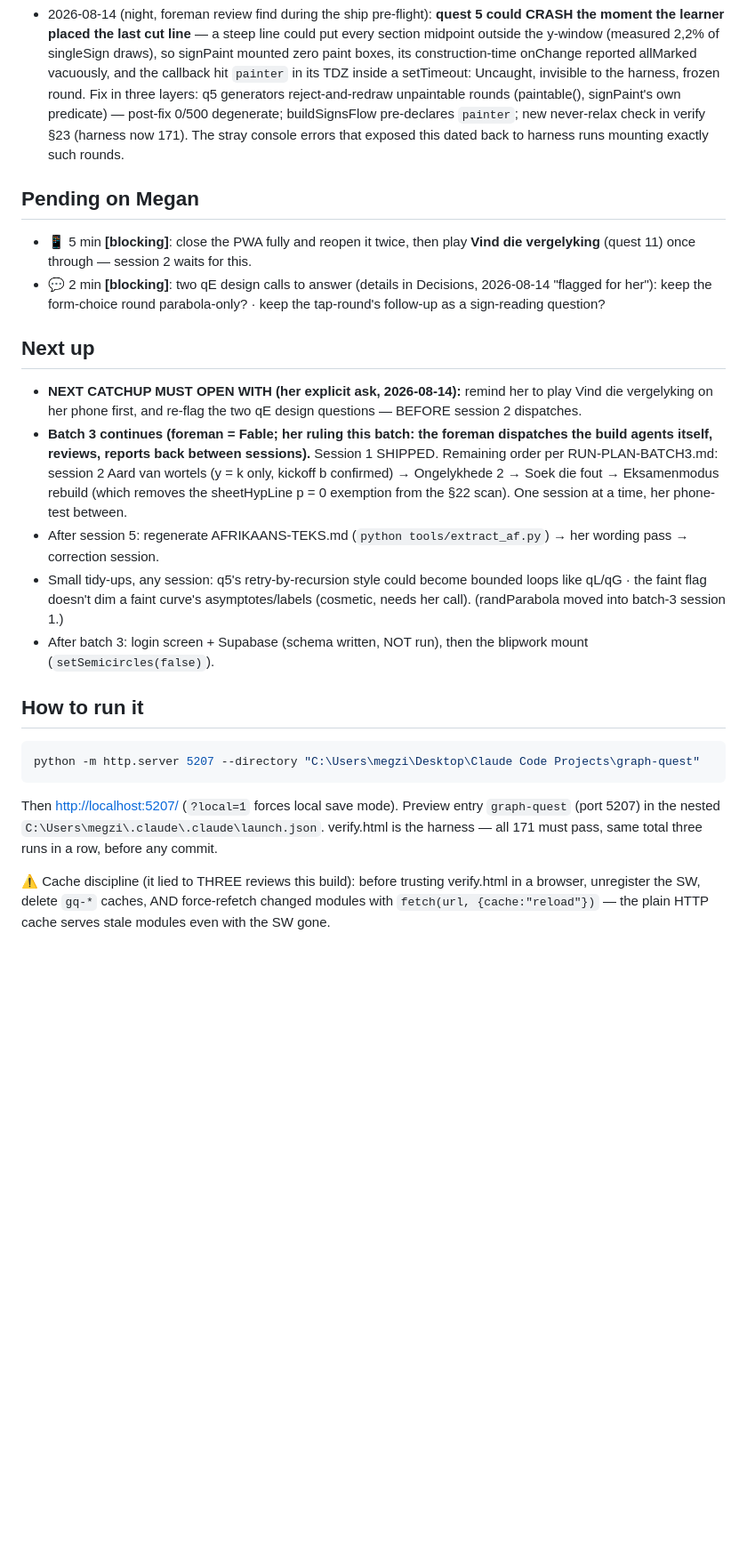
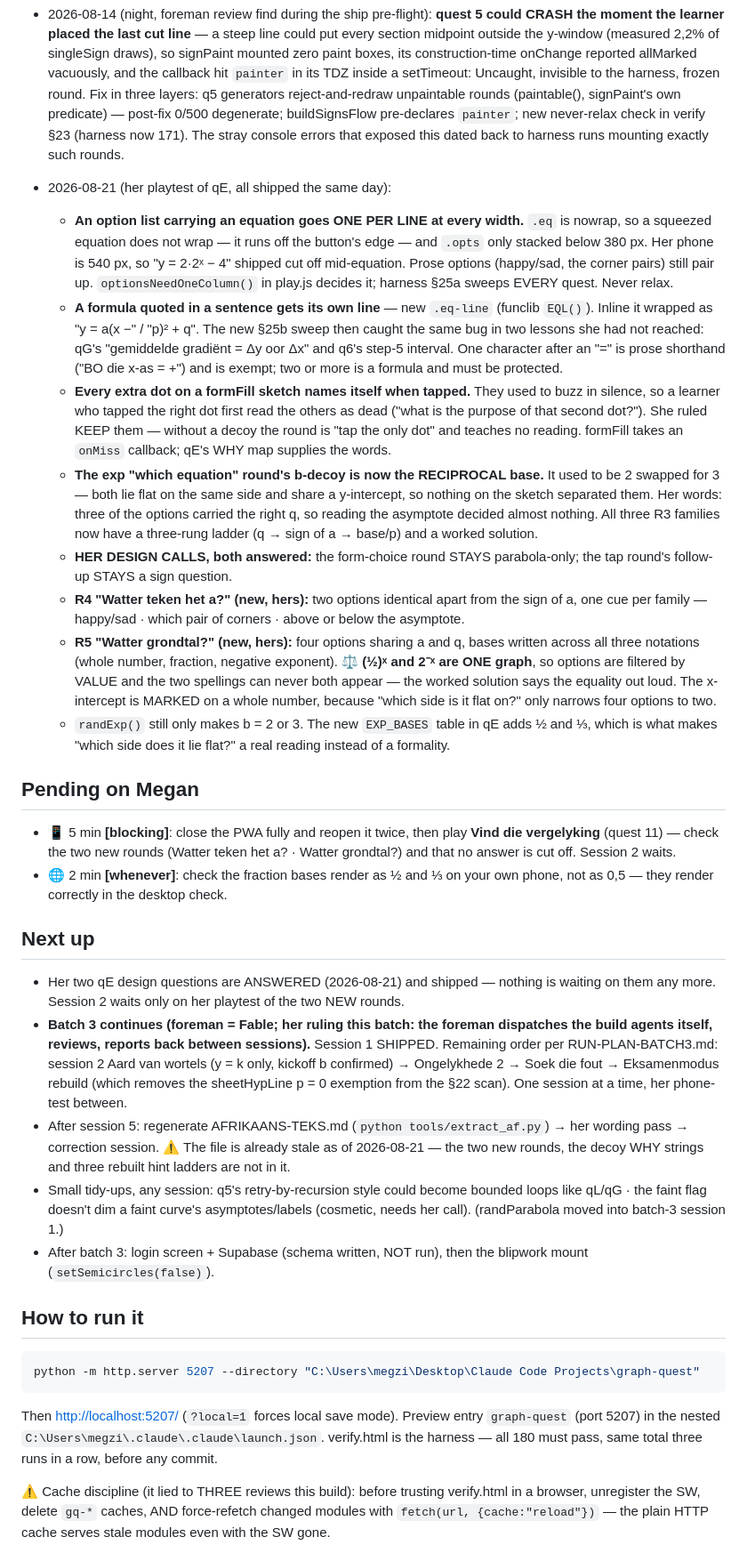
Before and after one commit to megzieberr/graph-quest, a Markdown page: PROJECT-STATUS.md, the part around one of its changes. Shown at 89% size. GitHub-like rendering; blank space fills up the shorter version.

Commit message:
Status: her playtest fixes shipped, both design calls answered
qE has five round types now. The two questions that gated session 2 are
answered and in the code; only her phone-test of the new rounds is left.

```diff
--- a/PROJECT-STATUS.md
+++ b/PROJECT-STATUS.md
@@ -301,19 +306,59 @@ are digested at [reference/GR11-FUNCTIONS-NOTES-DIGEST.md](reference/GR11-FUNCTI
   (harness now 171). The stray console errors that exposed this dated back to
   harness runs mounting exactly such rounds.
 
+- 2026-08-21 (her playtest of qE, all shipped the same day):
+  - **An option list carrying an equation goes ONE PER LINE at every width.**
+    `.eq` is nowrap, so a squeezed equation does not wrap — it runs off the
+    button's edge — and `.opts` only stacked below 380 px. Her phone is
+    540 px, so "y = 2·2ˣ − 4" shipped cut off mid-equation. Prose options
+    (happy/sad, the corner pairs) still pair up. `optionsNeedOneColumn()` in
+    play.js decides it; harness §25a sweeps EVERY quest. Never relax.
+  - **A formula quoted in a sentence gets its own line** — new `.eq-line`
+    (funclib `EQL()`). Inline it wrapped as "y = a(x −" / "p)² + q". The new
+    §25b sweep then caught the same bug in two lessons she had not reached:
+    qG's "gemiddelde gradiënt = Δy oor Δx" and q6's step-5 interval. One
+    character after an "=" is prose shorthand ("BO die x-as = +") and is
+    exempt; two or more is a formula and must be protected.
+  - **Every extra dot on a formFill sketch names itself when tapped.** They
+    used to buzz in silence, so a learner who tapped the right dot first read
+    the others as dead ("what is the purpose of that second dot?"). She ruled
+    KEEP them — without a decoy the round is "tap the only dot" and teaches no
+    reading. formFill takes an `onMiss` callback; qE's WHY map supplies the
+    words.
+  - **The exp "which equation" round's b-decoy is now the RECIPROCAL base.**
+    It used to be 2 swapped for 3 — both lie flat on the same side and share a
+    y-intercept, so nothing on the sketch separated them. Her words: three of
+    the options carried the right q, so reading the asymptote decided almost
+    nothing. All three R3 families now have a three-rung ladder (q → sign of a
+    → base/p) and a worked solution.
+  - **HER DESIGN CALLS, both answered:** the form-choice round STAYS
+    parabola-only; the tap round's follow-up STAYS a sign question.
+  - **R4 "Watter teken het a?" (new, hers):** two options identical apart from
+    the sign of a, one cue per family — happy/sad · which pair of corners ·
+    above or below the asymptote.
+  - **R5 "Watter grondtal?" (new, hers):** four options sharing a and q, bases
+    written across all three notations (whole number, fraction, negative
+    exponent). ⚖️ **(½)ˣ and 2⁻ˣ are ONE graph**, so options are filtered by
+    VALUE and the two spellings can never both appear — the worked solution
+    says the equality out loud. The x-intercept is MARKED on a whole number,
+    because "which side is it flat on?" only narrows four options to two.
+  - `randExp()` still only makes b = 2 or 3. The new `EXP_BASES` table in
+    qE adds ½ and ⅓, which is what makes "which side does it lie flat?" a
+    real reading instead of a formality.
+
 ## Pending on Megan
 
 - 📱 5 min **[blocking]**: close the PWA fully and reopen it twice, then play
-  **Vind die vergelyking** (quest 11) once through — session 2 waits for this.
-- 💬 2 min **[blocking]**: two qE design calls to answer (details in Decisions,
-  2026-08-14 "flagged for her"): keep the form-choice round parabola-only? ·
-  keep the tap-round's follow-up as a sign-reading question?
+  **Vind die vergelyking** (quest 11) — check the two new rounds (Watter teken
+  het a? · Watter grondtal?) and that no answer is cut off. Session 2 waits.
+- 🌐 2 min **[whenever]**: check the fraction bases render as ½ and ⅓ on your
+  own phone, not as 0,5 — they render correctly in the desktop check.
 
 ## Next up
 
-- **NEXT CATCHUP MUST OPEN WITH (her explicit ask, 2026-08-14):** remind her to
-  play Vind die vergelyking on her phone first, and re-flag the two qE design
-  questions — BEFORE session 2 dispatches.
+- Her two qE design questions are ANSWERED (2026-08-21) and shipped — nothing
+  is waiting on them any more. Session 2 waits only on her playtest of the two
+  NEW rounds.
 - **Batch 3 continues (foreman = Fable; her ruling this batch: the foreman
   dispatches the build agents itself, reviews, reports back between sessions).**
   Session 1 SHIPPED. Remaining order per RUN-PLAN-BATCH3.md: session 2
@@ -321,7 +366,9 @@ are digested at [reference/GR11-FUNCTIONS-NOTES-DIGEST.md](reference/GR11-FUNCTI
   Soek die fout → Eksamenmodus rebuild (which removes the sheetHypLine p = 0
   exemption from the §22 scan). One session at a time, her phone-test between.
 - After session 5: regenerate AFRIKAANS-TEKS.md (`python tools/extract_af.py`)
-  → her wording pass → correction session.
+  → her wording pass → correction session. ⚠ The file is already stale as of
+  2026-08-21 — the two new rounds, the decoy WHY strings and three rebuilt hint
+  ladders are not in it.
 - Small tidy-ups, any session: q5's retry-by-recursion style could become
   bounded loops like qL/qG · the faint flag doesn't dim a faint curve's
   asymptotes/labels (cosmetic, needs her call). (randParabola moved into
@@ -337,7 +384,7 @@ python -m http.server 5207 --directory "C:\Users\megzi\Desktop\Claude Code Proje
 
 Then <http://localhost:5207/> (`?local=1` forces local save mode). Preview entry
 `graph-quest` (port 5207) in the nested `C:\Users\megzi\.claude\.claude\launch.json`.
-verify.html is the harness — all 171 must pass, same total three runs in a row,
+verify.html is the harness — all 180 must pass, same total three runs in a row,
 before any commit.
 
 ⚠ Cache discipline (it lied to THREE reviews this build): before trusting verify.html
```
Also changed, not shown: other parts of PROJECT-STATUS.md (+14 -6 lines).
